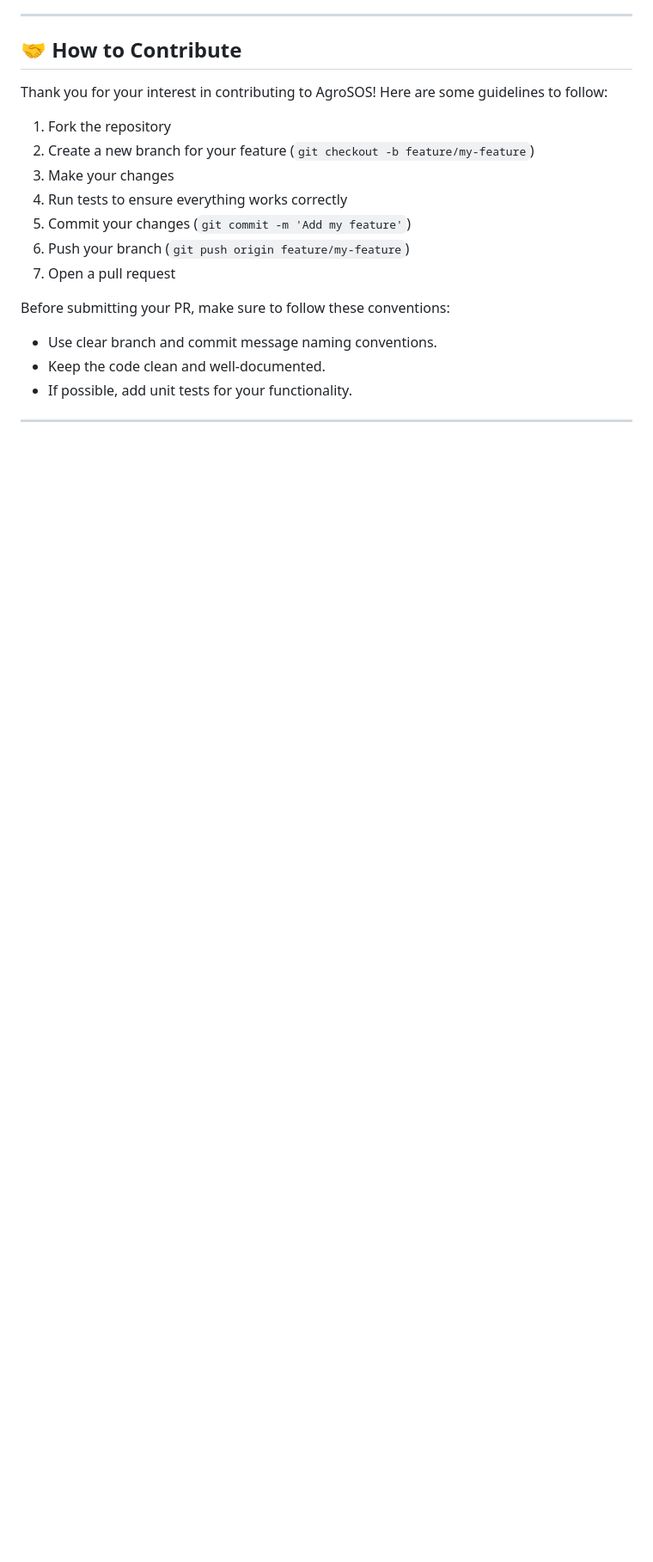
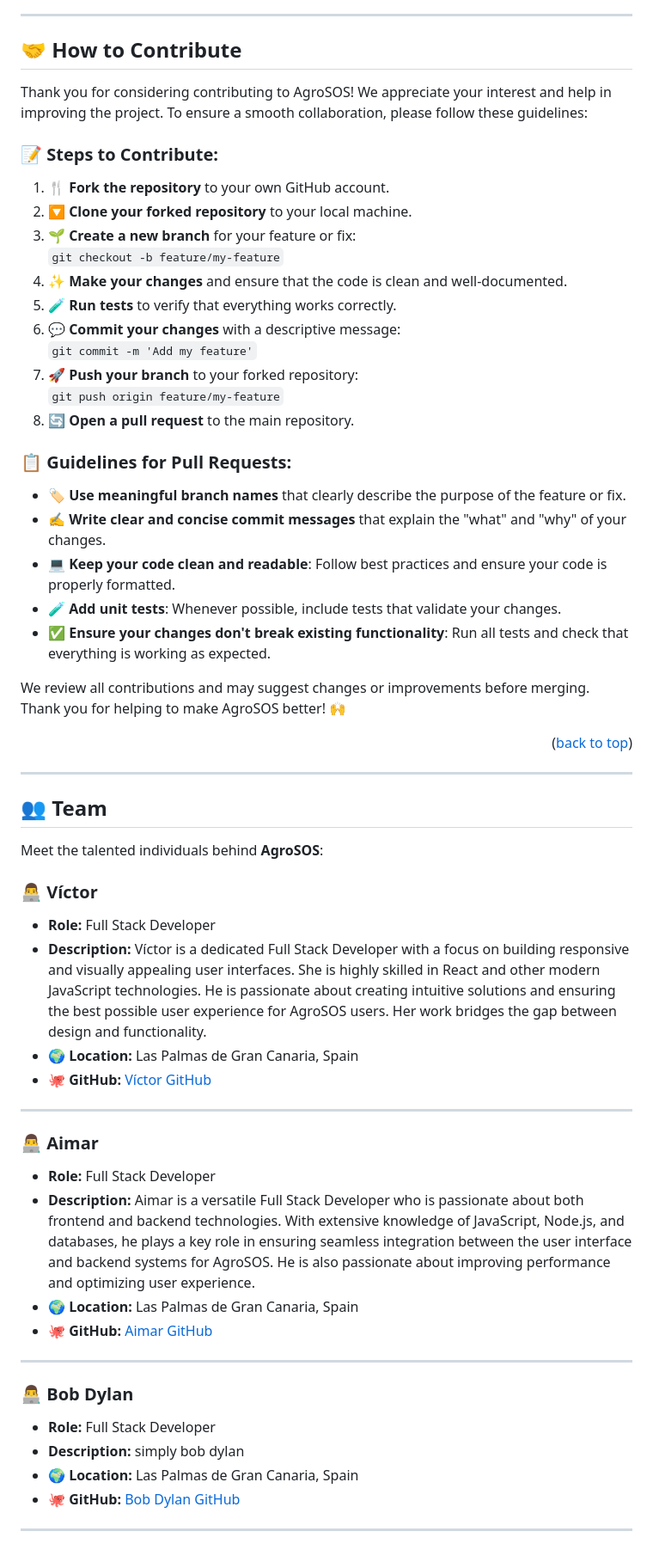
Before and after one commit to Aiimaar/AgroSOS, a Markdown page: README.md, the part around one of its changes. Shown at 86% size. GitHub-like rendering; blank space fills up the shorter version.

```diff
--- a/README.md
+++ b/README.md
@@ -210,20 +221,60 @@ This project is licensed under the MIT License. See the [LICENSE](LICENSE) file
 
 ## 🤝 How to Contribute
 
-Thank you for your interest in contributing to AgroSOS! Here are some guidelines to follow:
+Thank you for considering contributing to AgroSOS! We appreciate your interest and help in improving the project. To ensure a smooth collaboration, please follow these guidelines:
 
-1. Fork the repository
-2. Create a new branch for your feature (`git checkout -b feature/my-feature`)
-3. Make your changes
-4. Run tests to ensure everything works correctly
-5. Commit your changes (`git commit -m 'Add my feature'`)
-6. Push your branch (`git push origin feature/my-feature`)
-7. Open a pull request
+### 📝 Steps to Contribute:
 
-Before submitting your PR, make sure to follow these conventions:
+1. 🍴 **Fork the repository** to your own GitHub account.
+2. 🔽 **Clone your forked repository** to your local machine.
+3. 🌱 **Create a new branch** for your feature or fix:
+   `git checkout -b feature/my-feature`
+4. ✨ **Make your changes** and ensure that the code is clean and well-documented.
+5. 🧪 **Run tests** to verify that everything works correctly.
+6. 💬 **Commit your changes** with a descriptive message:
+   `git commit -m 'Add my feature'`
+7. 🚀 **Push your branch** to your forked repository:
+   `git push origin feature/my-feature`
+8. 🔄 **Open a pull request** to the main repository.
 
-- Use clear branch and commit message naming conventions.
-- Keep the code clean and well-documented.
-- If possible, add unit tests for your functionality.
+### 📋 Guidelines for Pull Requests:
+
+- 🏷️ **Use meaningful branch names** that clearly describe the purpose of the feature or fix.
+- ✍️ **Write clear and concise commit messages** that explain the "what" and "why" of your changes.
+- 💻 **Keep your code clean and readable**: Follow best practices and ensure your code is properly formatted.
+- 🧪 **Add unit tests**: Whenever possible, include tests that validate your changes.
+- ✅ **Ensure your changes don't break existing functionality**: Run all tests and check that everything is working as expected.
+
+We review all contributions and may suggest changes or improvements before merging. Thank you for helping to make AgroSOS better! 🙌
+
+<p align="right">(<a href="#readme-top">back to top</a>)</p>
 
 ---
+
+## 👥 Team
+
+Meet the talented individuals behind **AgroSOS**:
+
+### 👨‍💻 **Víctor**
+   - **Role:** Full Stack Developer
+   - **Description:** Víctor is a dedicated Full Stack Developer with a focus on building responsive and visually appealing user interfaces. She is highly skilled in React and other modern JavaScript technologies. He is passionate about creating intuitive solutions and ensuring the best possible user experience for AgroSOS users. Her work bridges the gap between design and functionality.
+   - 🌍 **Location:** Las Palmas de Gran Canaria, Spain
+   - 🐙 **GitHub:** [Víctor GitHub](https://github.com/Vitolofs7)
+
+---
+
+### 👨‍💻 **Aimar**
+   - **Role:** Full Stack Developer
+   - **Description:** Aimar is a versatile Full Stack Developer who is passionate about both frontend and backend technologies. With extensive knowledge of JavaScript, Node.js, and databases, he plays a key role in ensuring seamless integration between the user interface and backend systems for AgroSOS. He is also passionate about improving performance and optimizing user experience.
+   - 🌍 **Location:** Las Palmas de Gran Canaria, Spain
+   - 🐙 **GitHub:** [Aimar GitHub](https://github.com/Aiimaar)
+
+---
+
+### 👨‍💻 **Bob Dylan**
+   - **Role:** Full Stack Developer
+   - **Description:** simply bob dylan
+   - 🌍 **Location:** Las Palmas de Gran Canaria, Spain
+   - 🐙 **GitHub:** [Bob Dylan GitHub](https://github.com/Deathvks)
+
+---
```
Also changed, not shown: other parts of README.md (+51 -40 lines).
